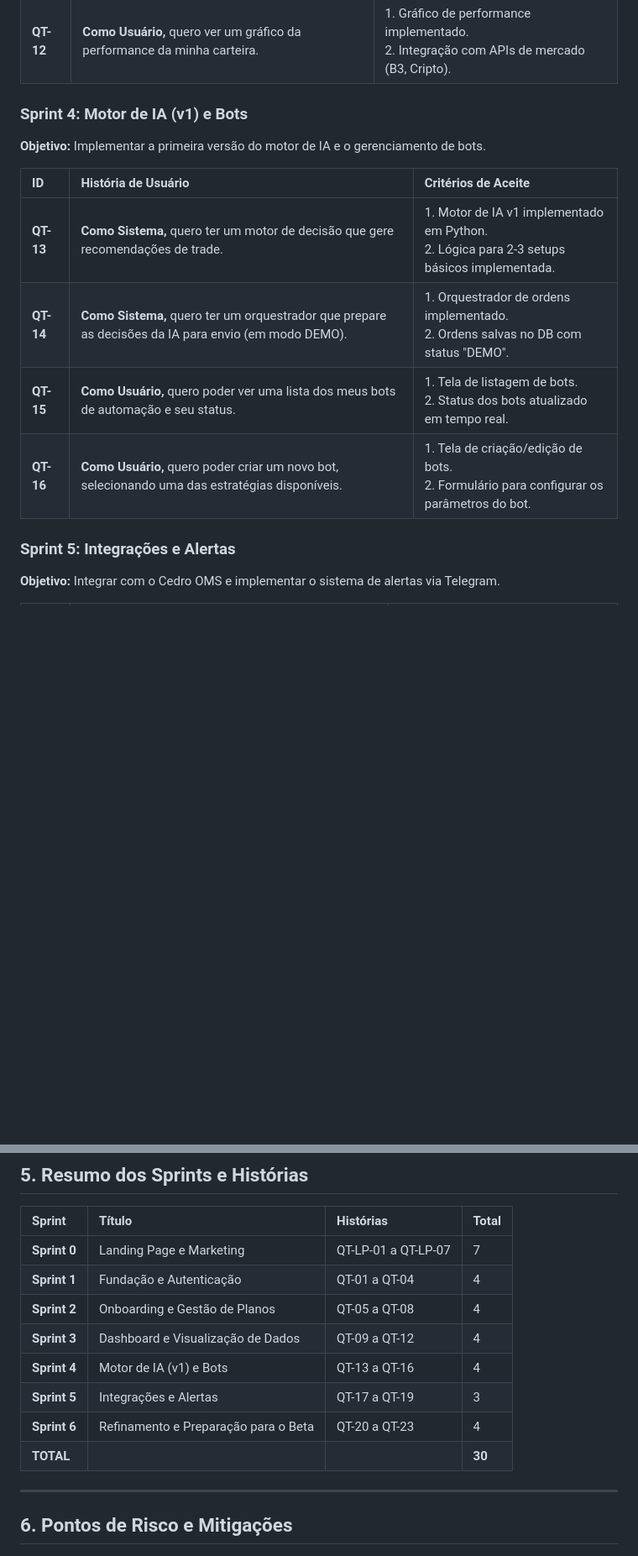
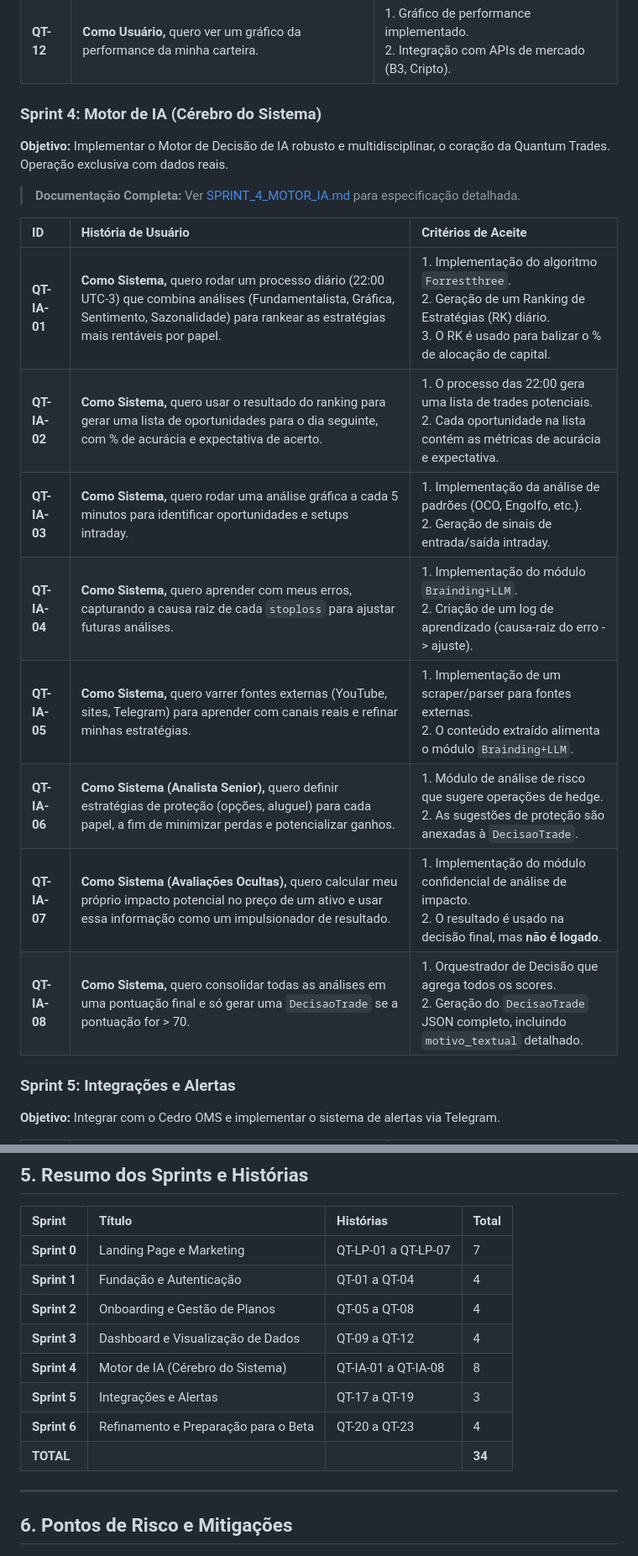
Before and after one commit to Rimkus85/quantum-trades-final, a Markdown page: PLANO_DESENVOLVIMENTO_MVP.md, 2 parts joined by grey strips. Shown at 84% size. Drawn GitHub-style; blank space fills up the shorter version.

```diff
--- a/PLANO_DESENVOLVIMENTO_MVP.md
+++ b/PLANO_DESENVOLVIMENTO_MVP.md
@@ -190,16 +190,22 @@ O desenvolvimento do MVP será dividido em **sete sprints**, permitindo entregas
 | **QT-11** | **Como Usuário,** quero ver uma lista das minhas 10 operações mais recentes. | 1. Tabela de operações recentes implementada. <br> 2. Dados atualizados com alta frequência. |
 | **QT-12** | **Como Usuário,** quero ver um gráfico da performance da minha carteira. | 1. Gráfico de performance implementado. <br> 2. Integração com APIs de mercado (B3, Cripto). |
 
-### Sprint 4: Motor de IA (v1) e Bots
+### Sprint 4: Motor de IA (Cérebro do Sistema)
 
-**Objetivo:** Implementar a primeira versão do motor de IA e o gerenciamento de bots.
+**Objetivo:** Implementar o Motor de Decisão de IA robusto e multidisciplinar, o coração da Quantum Trades. Operação exclusiva com dados reais.
+
+> **Documentação Completa:** Ver [SPRINT_4_MOTOR_IA.md](./docs/SPRINT_4_MOTOR_IA.md) para especificação detalhada.
 
 | ID | História de Usuário | Critérios de Aceite |
 | :--- | :--- | :--- |
-| **QT-13** | **Como Sistema,** quero ter um motor de decisão que gere recomendações de trade. | 1. Motor de IA v1 implementado em Python. <br> 2. Lógica para 2-3 setups básicos implementada. |
-| **QT-14** | **Como Sistema,** quero ter um orquestrador que prepare as decisões da IA para envio (em modo DEMO). | 1. Orquestrador de ordens implementado. <br> 2. Ordens salvas no DB com status "DEMO". |
-| **QT-15** | **Como Usuário,** quero poder ver uma lista dos meus bots de automação e seu status. | 1. Tela de listagem de bots. <br> 2. Status dos bots atualizado em tempo real. |
-| **QT-16** | **Como Usuário,** quero poder criar um novo bot, selecionando uma das estratégias disponíveis. | 1. Tela de criação/edição de bots. <br> 2. Formulário para configurar os parâmetros do bot. |
+| **QT-IA-01** | **Como Sistema,** quero rodar um processo diário (22:00 UTC-3) que combina análises (Fundamentalista, Gráfica, Sentimento, Sazonalidade) para rankear as estratégias mais rentáveis por papel. | 1. Implementação do algoritmo `Forrestthree`. <br> 2. Geração de um Ranking de Estratégias (RK) diário. <br> 3. O RK é usado para balizar o % de alocação de capital. |
+| **QT-IA-02** | **Como Sistema,** quero usar o resultado do ranking para gerar uma lista de oportunidades para o dia seguinte, com % de acurácia e expectativa de acerto. | 1. O processo das 22:00 gera uma lista de trades potenciais. <br> 2. Cada oportunidade na lista contém as métricas de acurácia e expectativa. |
+| **QT-IA-03** | **Como Sistema,** quero rodar uma análise gráfica a cada 5 minutos para identificar oportunidades e setups intraday. | 1. Implementação da análise de padrões (OCO, Engolfo, etc.). <br> 2. Geração de sinais de entrada/saída intraday. |
+| **QT-IA-04** | **Como Sistema,** quero aprender com meus erros, capturando a causa raiz de cada `stoploss` para ajustar futuras análises. | 1. Implementação do módulo `Brainding+LLM`. <br> 2. Criação de um log de aprendizado (causa-raiz do erro -> ajuste). |
+| **QT-IA-05** | **Como Sistema,** quero varrer fontes externas (YouTube, sites, Telegram) para aprender com canais reais e refinar minhas estratégias. | 1. Implementação de um scraper/parser para fontes externas. <br> 2. O conteúdo extraído alimenta o módulo `Brainding+LLM`. |
+| **QT-IA-06** | **Como Sistema (Analista Senior),** quero definir estratégias de proteção (opções, aluguel) para cada papel, a fim de minimizar perdas e potencializar ganhos. | 1. Módulo de análise de risco que sugere operações de hedge. <br> 2. As sugestões de proteção são anexadas à `DecisaoTrade`. |
+| **QT-IA-07** | **Como Sistema (Avaliações Ocultas),** quero calcular meu próprio impacto potencial no preço de um ativo e usar essa informação como um impulsionador de resultado. | 1. Implementação do módulo confidencial de análise de impacto. <br> 2. O resultado é usado na decisão final, mas **não é logado**. |
+| **QT-IA-08** | **Como Sistema,** quero consolidar todas as análises em uma pontuação final e só gerar uma `DecisaoTrade` se a pontuação for > 70. | 1. Orquestrador de Decisão que agrega todos os scores. <br> 2. Geração do `DecisaoTrade` JSON completo, incluindo `motivo_textual` detalhado. |
 
 ### Sprint 5: Integrações e Alertas
 
@@ -232,10 +238,10 @@ O desenvolvimento do MVP será dividido em **sete sprints**, permitindo entregas
 | **Sprint 1** | Fundação e Autenticação | QT-01 a QT-04 | 4 |
 | **Sprint 2** | Onboarding e Gestão de Planos | QT-05 a QT-08 | 4 |
 | **Sprint 3** | Dashboard e Visualização de Dados | QT-09 a QT-12 | 4 |
-| **Sprint 4** | Motor de IA (v1) e Bots | QT-13 a QT-16 | 4 |
+| **Sprint 4** | Motor de IA (Cérebro do Sistema) | QT-IA-01 a QT-IA-08 | 8 |
 | **Sprint 5** | Integrações e Alertas | QT-17 a QT-19 | 3 |
 | **Sprint 6** | Refinamento e Preparação para o Beta | QT-20 a QT-23 | 4 |
-| **TOTAL** | | | **30** |
+| **TOTAL** | | | **34** |
 
 ---
 
```
Also changed, not shown: other parts of PLANO_DESENVOLVIMENTO_MVP.md (+1 -1 lines), docs/SPRINT_4_MOTOR_IA.md (added, +148 -0 lines), docs/mapa_mental_motor_ia_extraido.md (added, +261 -0 lines).
